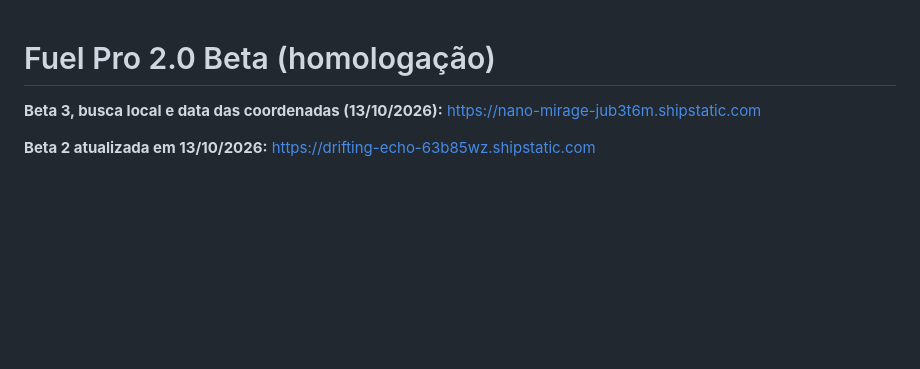
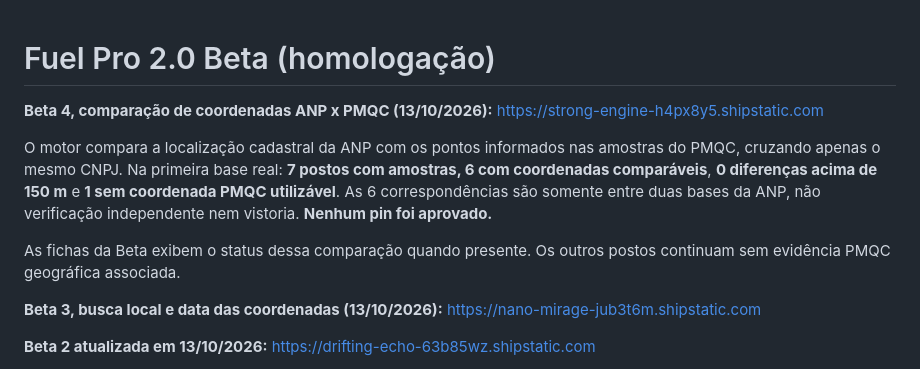
Before and after one commit to carvalho832-glitch/Fuel-pro, a Markdown page: beta/README.md, the part around the change. GitHub-like rendering; blank space fills up the shorter version.

Commit message:
docs(beta): registrar Beta 4 online e alcance real da conferência geográfica PMQC

```diff
--- a/beta/README.md
+++ b/beta/README.md
@@ -1,4 +1,17 @@
 # Fuel Pro 2.0 Beta (homologação)
+
+**Beta 4, comparação de coordenadas ANP x PMQC (13/10/2026):**
+https://strong-engine-h4px8y5.shipstatic.com
+
+O motor compara a localização cadastral da ANP com os pontos informados
+nas amostras do PMQC, cruzando apenas o mesmo CNPJ. Na primeira base
+real: **7 postos com amostras, 6 com coordenadas comparáveis**,
+**0 diferenças acima de 150 m** e **1 sem coordenada PMQC utilizável**.
+As 6 correspondências são somente entre duas bases da ANP, não
+verificação independente nem vistoria. **Nenhum pin foi aprovado.**
+
+As fichas da Beta exibem o status dessa comparação quando presente.
+Os outros postos continuam sem evidência PMQC geográfica associada.
 
 **Beta 3, busca local e data das coordenadas (13/10/2026):**
 https://nano-mirage-jub3t6m.shipstatic.com
```
